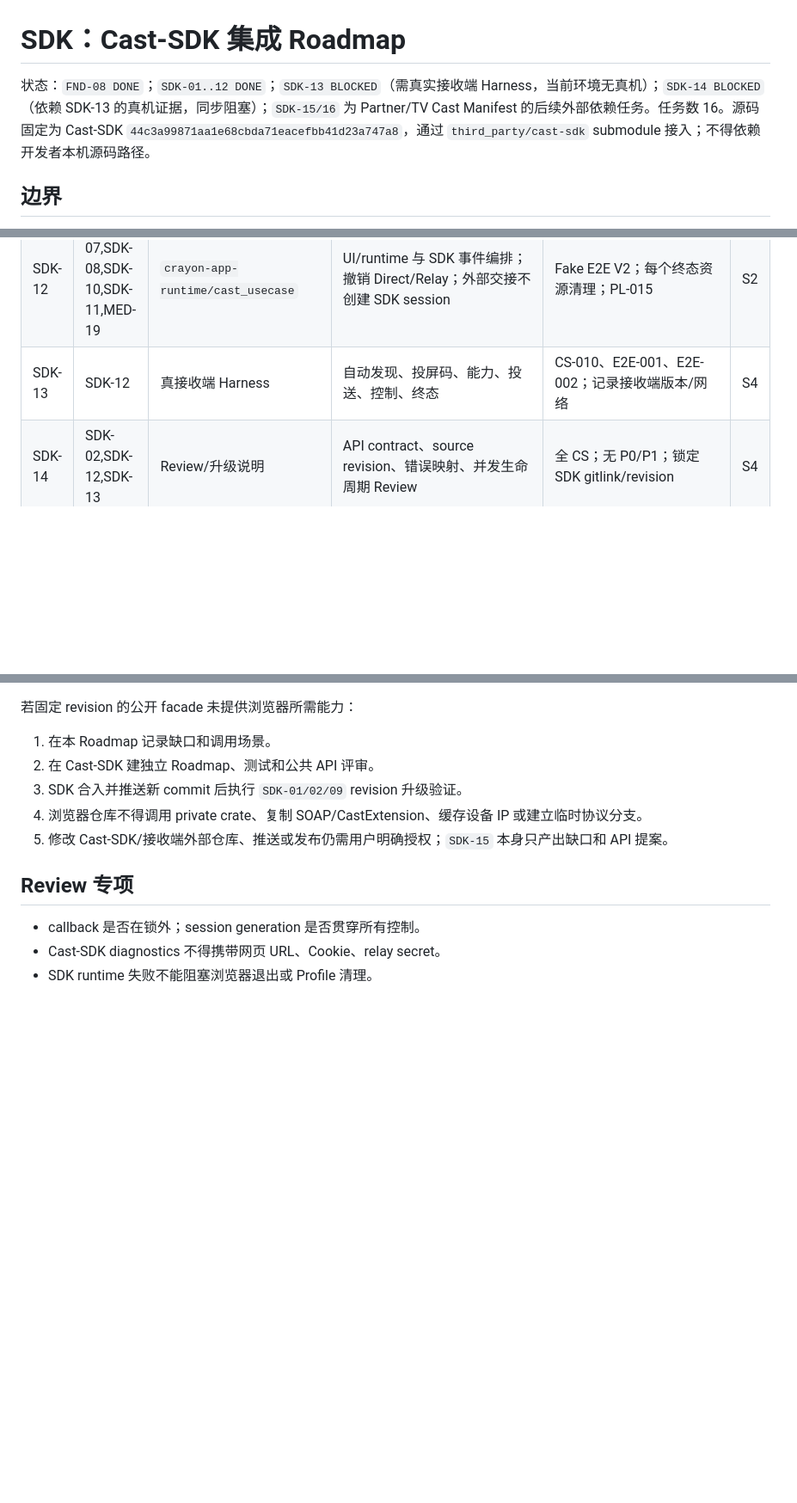
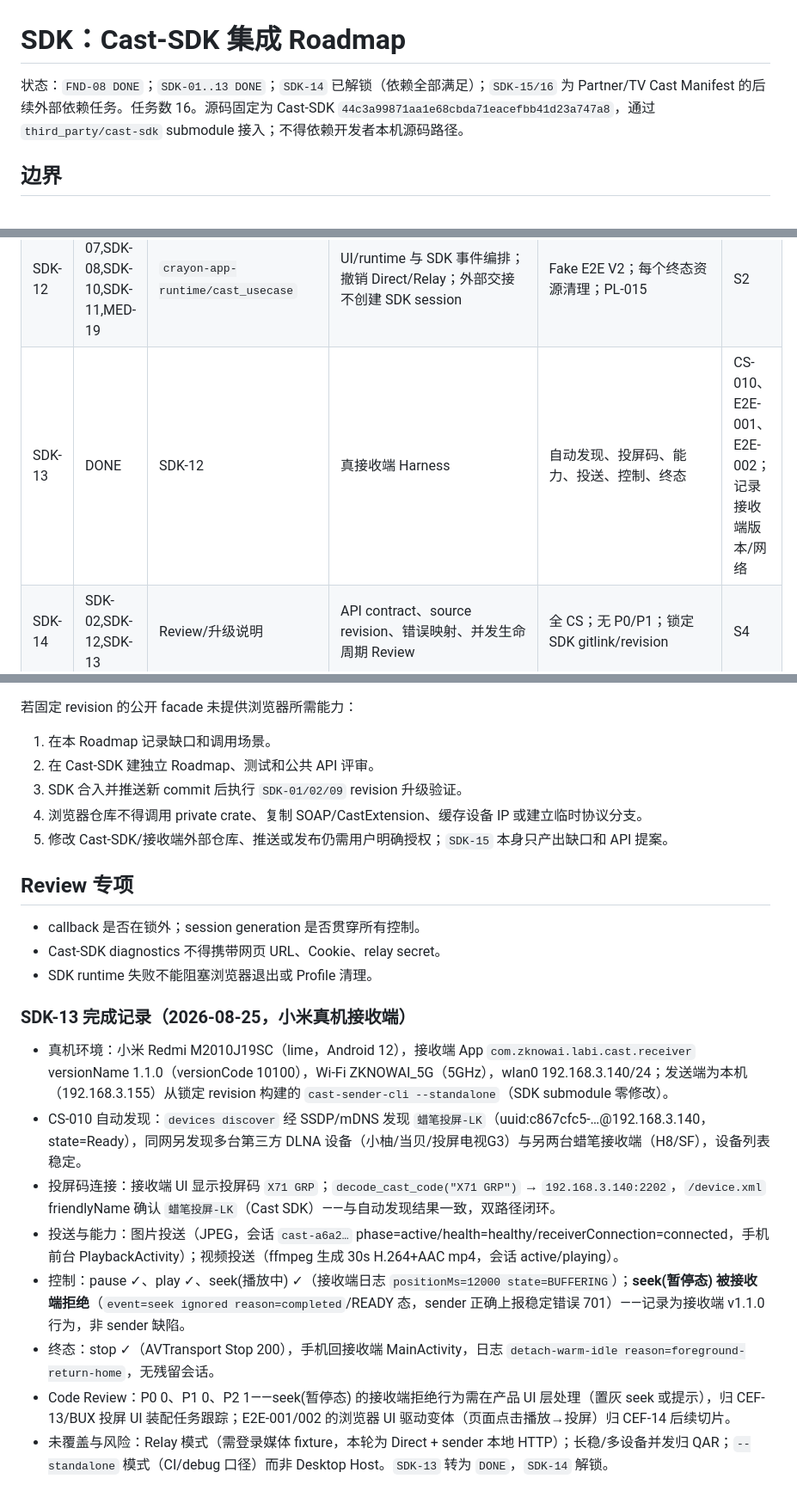
Before and after one commit to shenyingjun5/crayon-browser, a Markdown page: docs/plans/cast-sdk-integration-roadmap.md, 3 parts joined by grey strips. Shown at 86% size. Drawn GitHub-style; blank space fills up the shorter version.

Commit message:
docs(sdk): SDK-13 DONE — real receiver harness verified on Xiaomi device
- receiver: crayon cast receiver 1.1.0 on Redmi M2010J19SC (Android 12,
  Wi-Fi ZKNOWAI_5G, 192.168.3.140); sender: cast-sender-cli --standalone
  built from the pinned SDK revision, submodule untouched
- CS-010: SSDP/mDNS discovery found 蜡笔投屏-LK among other LAN DLNA
  devices; cast code X71 GRP decodes to 192.168.3.140:2202 whose
  device.xml confirms the same receiver — both connection paths closed
- cast: image session (active/healthy, PlaybackActivity foreground)
  and 30s H.264+AAC video session (playing); controls pause/play and
  seek-while-playing verified on the receiver log (state=BUFFERING);
  seek-while-paused is rejected by the receiver (reason=completed) and
  the sender surfaces the stable 701 error — recorded as receiver
  v1.1.0 behavior for the cast UI tasks
- terminal: stop returns the receiver to home with detach-warm-idle,
  no residual session
- code review: P0/P1 = 0; P2 1 (paused-seek UX handling belongs to the
  cast UI assembly tasks); browser-UI-driven E2E variants belong to
  CEF-14 follow-up slices; SDK-14 unlocked

```diff
--- a/docs/plans/cast-sdk-integration-roadmap.md
+++ b/docs/plans/cast-sdk-integration-roadmap.md
@@ -1,6 +1,6 @@
 # SDK：Cast-SDK 集成 Roadmap
 
-状态：`FND-08 DONE`；`SDK-01..12 DONE`；`SDK-13 BLOCKED`（需真实接收端 Harness，当前环境无真机）；`SDK-14 BLOCKED`（依赖 SDK-13 的真机证据，同步阻塞）；`SDK-15/16` 为 Partner/TV Cast Manifest 的后续外部依赖任务。任务数 16。源码固定为 Cast-SDK `44c3a99871aa1e68cbda71eacefbb41d23a747a8`，通过 `third_party/cast-sdk` submodule 接入；不得依赖开发者本机源码路径。
+状态：`FND-08 DONE`；`SDK-01..13 DONE`；`SDK-14` 已解锁（依赖全部满足）；`SDK-15/16` 为 Partner/TV Cast Manifest 的后续外部依赖任务。任务数 16。源码固定为 Cast-SDK `44c3a99871aa1e68cbda71eacefbb41d23a747a8`，通过 `third_party/cast-sdk` submodule 接入；不得依赖开发者本机源码路径。
 
 ## 边界
 
@@ -31,7 +31,7 @@
 | SDK-10 | SDK-09 | `cast-adapter/control` | handle-bound play/pause/seek/volume/stop | CS-006；非法值、重复、旧 handle、超时 | S2 |
 | SDK-11 | SDK-09,SDK-10 | `cast-adapter/session` | listener、自然结束、receiver stop、route lost、替换 | CS-007；旧事件不能停止新会话 | S2 |
 | SDK-12 | SDK-07,SDK-08,SDK-10,SDK-11,MED-19 | `crayon-app-runtime/cast_usecase` | UI/runtime 与 SDK 事件编排；撤销 Direct/Relay；外部交接不创建 SDK session | Fake E2E V2；每个终态资源清理；PL-015 | S2 |
-| SDK-13 | SDK-12 | 真接收端 Harness | 自动发现、投屏码、能力、投送、控制、终态 | CS-010、E2E-001、E2E-002；记录接收端版本/网络 | S4 |
+| SDK-13 | DONE | SDK-12 | 真接收端 Harness | 自动发现、投屏码、能力、投送、控制、终态 | CS-010、E2E-001、E2E-002；记录接收端版本/网络 | S4 |
 | SDK-14 | SDK-02,SDK-12,SDK-13 | Review/升级说明 | API contract、source revision、错误映射、并发生命周期 Review | 全 CS；无 P0/P1；锁定 SDK gitlink/revision | S4 |
 | SDK-15 | SDK-14,HUB-16 | `docs/plans/**`、Cast-SDK API proposal | 对 Partner/TV signed manifest、能力协商、字幕/队列/结果回报做浏览器侧缺口分析；形成外部 Cast-SDK/receiver 独立 Roadmap/API 提案，不改外部仓库 | `CS-011`; 所有字段有 owner/trust/compat/失败语义；浏览器无临时协议 | X1 |
 | SDK-16 | SDK-15，且外部 API 已获批、发布并固定 revision | `crayon-cast-adapter/**`,`crayon-app-runtime/cast_usecase/**` | 仅通过正式 facade 消费 Partner/TV Cast Manifest 能力和事件 | `CS-012`; 签名/版本/能力/字幕/队列/结果；无 raw manifest/控制 URL/协议复制 | X1 |
@@ -156,3 +156,14 @@
 - callback 是否在锁外；session generation 是否贯穿所有控制。
 - Cast-SDK diagnostics 不得携带网页 URL、Cookie、relay secret。
 - SDK runtime 失败不能阻塞浏览器退出或 Profile 清理。
+
+### SDK-13 完成记录（2026-08-25，小米真机接收端）
+
+- 真机环境：小米 Redmi M2010J19SC（lime，Android 12），接收端 App `com.zknowai.labi.cast.receiver` versionName 1.1.0（versionCode 10100），Wi-Fi ZKNOWAI_5G（5GHz），wlan0 192.168.3.140/24；发送端为本机（192.168.3.155）从锁定 revision 构建的 `cast-sender-cli --standalone`（SDK submodule 零修改）。
+- CS-010 自动发现：`devices discover` 经 SSDP/mDNS 发现 `蜡笔投屏-LK`（uuid:c867cfc5-…@192.168.3.140，state=Ready），同网另发现多台第三方 DLNA 设备（小柚/当贝/投屏电视G3）与另两台蜡笔接收端（H8/SF），设备列表稳定。
+- 投屏码连接：接收端 UI 显示投屏码 `X71 GRP`；`decode_cast_code("X71 GRP")` → `192.168.3.140:2202`，`/device.xml` friendlyName 确认 `蜡笔投屏-LK`（Cast SDK）——与自动发现结果一致，双路径闭环。
+- 投送与能力：图片投送（JPEG，会话 `cast-a6a2…` phase=active/health=healthy/receiverConnection=connected，手机前台 PlaybackActivity）；视频投送（ffmpeg 生成 30s H.264+AAC mp4，会话 active/playing）。
+- 控制：pause ✓、play ✓、seek(播放中) ✓（接收端日志 `positionMs=12000 state=BUFFERING`）；**seek(暂停态) 被接收端拒绝**（`event=seek ignored reason=completed`/READY 态，sender 正确上报稳定错误 701）——记录为接收端 v1.1.0 行为，非 sender 缺陷。
+- 终态：stop ✓（AVTransport Stop 200），手机回接收端 MainActivity，日志 `detach-warm-idle reason=foreground-return-home`，无残留会话。
+- Code Review：P0 0、P1 0、P2 1——seek(暂停态) 的接收端拒绝行为需在产品 UI 层处理（置灰 seek 或提示），归 CEF-13/BUX 投屏 UI 装配任务跟踪；E2E-001/002 的浏览器 UI 驱动变体（页面点击播放→投屏）归 CEF-14 后续切片。
+- 未覆盖与风险：Relay 模式（需登录媒体 fixture，本轮为 Direct + sender 本地 HTTP）；长稳/多设备并发归 QAR；`--standalone` 模式（CI/debug 口径）而非 Desktop Host。`SDK-13` 转为 `DONE`，`SDK-14` 解锁。
```
